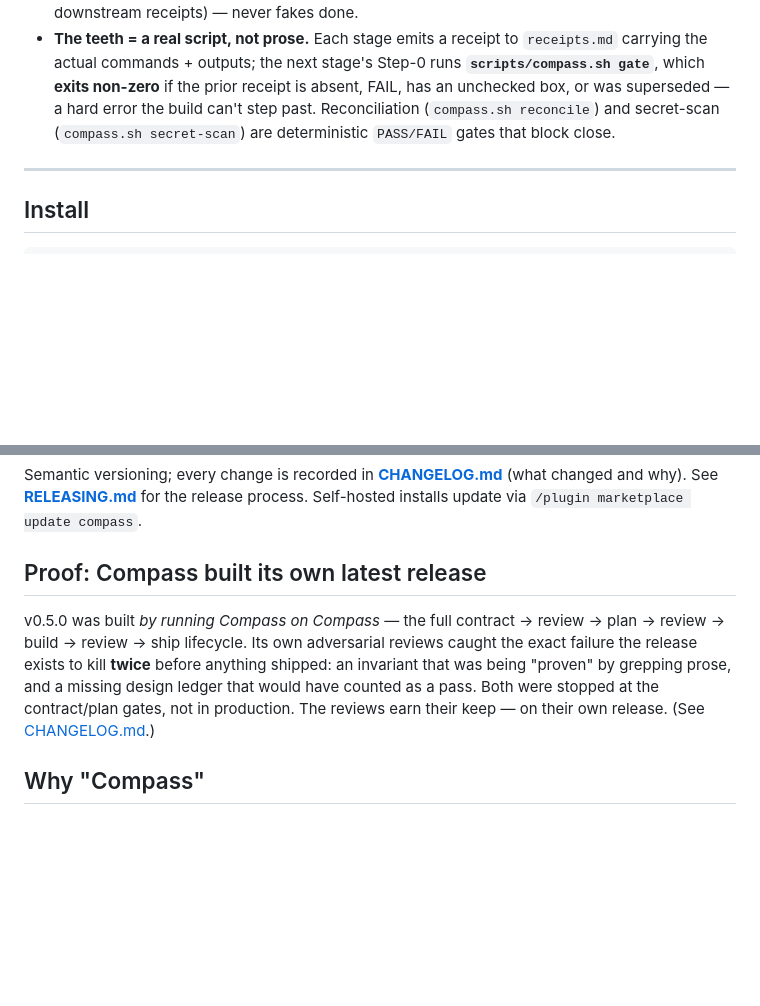
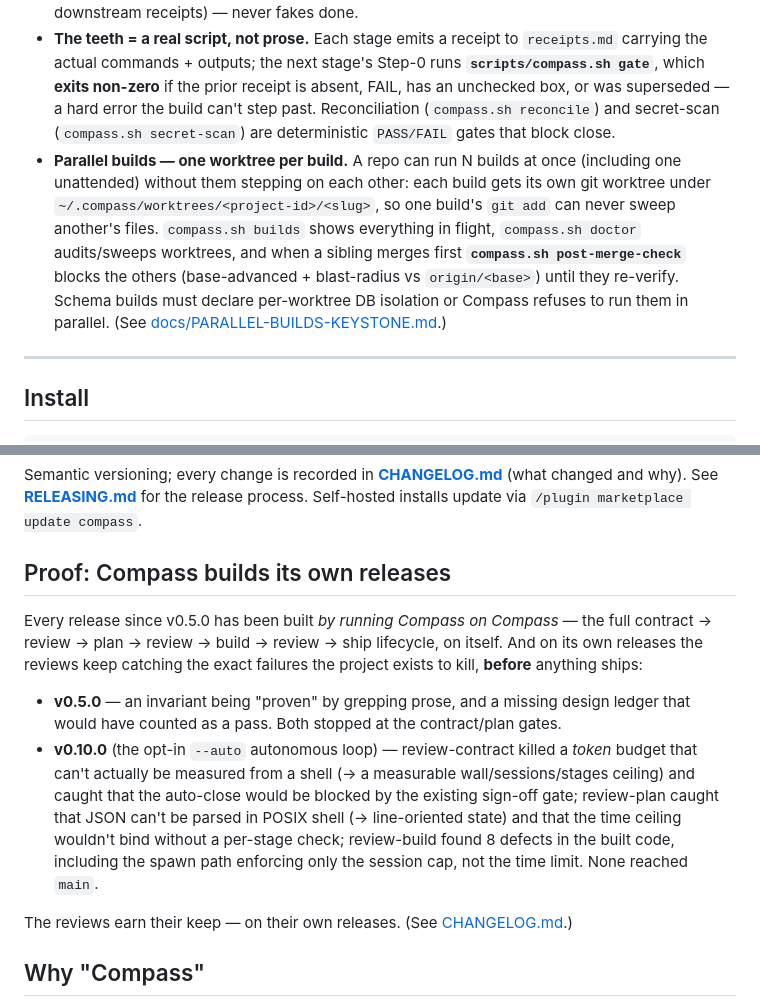
Before and after one commit to Rishi4792/compass, a Markdown page: README.md, 2 parts joined by grey strips. Rendered like a GitHub page; blank space fills up the shorter version.

Commit message:
docs: freshen README — add parallel builds to the feature story; refresh "Proof" to v0.10.0
- Surface the v0.6.0 parallel-builds keystone (one worktree per build, builds/doctor/post-merge-check, DB isolation) which the README didn't mention.
- Update the "Proof: Compass builds its own releases" section from a v0.5.0-only anecdote to the running record (v0.5.0 + the v0.10.0 autonomous-loop review catches).

Co-Authored-By: Claude Opus 4.8 (1M context) <noreply@anthropic.com>

```diff
--- a/README.md
+++ b/README.md
@@ -63,6 +63,7 @@ Between every hop is a **user-driven gate** (Approve / Revise / **Amend contract
 - **Verify ladder** — cheapest real proof first, by facet. Web: typecheck → DB query → curl+cookie HTML → API → **Playwright** (assert DOM text + computed CSS for exact things, **plus a screenshot read-back vs the design you captured at planning time** so the result has zero drift from what you imagined; prod read-only) → Chrome MCP (last resort). Pipeline/CLI: exit code → golden-file diff → asserts → numeric reconciliation → determinism. Never correctness on agent agreement.
 - **Review core** — fan-out streams, one ledger, a convergence loop. Light review = one clean pass; full = two consecutive clean rounds, and a round counts as clean only if its evidence (command + exit + counts) is recorded. Cap un-converged escalates UP (and *supersedes* downstream receipts) — never fakes done.
 - **The teeth = a real script, not prose.** Each stage emits a receipt to `receipts.md` carrying the actual commands + outputs; the next stage's Step-0 runs **`scripts/compass.sh gate`**, which **exits non-zero** if the prior receipt is absent, FAIL, has an unchecked box, or was superseded — a hard error the build can't step past. Reconciliation (`compass.sh reconcile`) and secret-scan (`compass.sh secret-scan`) are deterministic `PASS/FAIL` gates that block close.
+- **Parallel builds — one worktree per build.** A repo can run N builds at once (including one unattended) without them stepping on each other: each build gets its own git worktree under `~/.compass/worktrees/<project-id>/<slug>`, so one build's `git add` can never sweep another's files. `compass.sh builds` shows everything in flight, `compass.sh doctor` audits/sweeps worktrees, and when a sibling merges first **`compass.sh post-merge-check`** blocks the others (base-advanced + blast-radius vs `origin/<base>`) until they re-verify. Schema builds must declare per-worktree DB isolation or Compass refuses to run them in parallel. (See [docs/PARALLEL-BUILDS-KEYSTONE.md](docs/PARALLEL-BUILDS-KEYSTONE.md).)
 
 ---
 
@@ -127,8 +128,12 @@ Each build's state lives in `.claude/builds/<slug>/` — `contract.md`, `plan.md
 ## Versioning & updates
 Semantic versioning; every change is recorded in **[CHANGELOG.md](CHANGELOG.md)** (what changed and why). See **[RELEASING.md](RELEASING.md)** for the release process. Self-hosted installs update via `/plugin marketplace update compass`.
 
-## Proof: Compass built its own latest release
-v0.5.0 was built *by running Compass on Compass* — the full contract → review → plan → review → build → review → ship lifecycle. Its own adversarial reviews caught the exact failure the release exists to kill **twice** before anything shipped: an invariant that was being "proven" by grepping prose, and a missing design ledger that would have counted as a pass. Both were stopped at the contract/plan gates, not in production. The reviews earn their keep — on their own release. (See [CHANGELOG.md](CHANGELOG.md).)
+## Proof: Compass builds its own releases
+Every release since v0.5.0 has been built *by running Compass on Compass* — the full contract → review → plan → review → build → review → ship lifecycle, on itself. And on its own releases the reviews keep catching the exact failures the project exists to kill, **before** anything ships:
+- **v0.5.0** — an invariant being "proven" by grepping prose, and a missing design ledger that would have counted as a pass. Both stopped at the contract/plan gates.
+- **v0.10.0** (the opt-in `--auto` autonomous loop) — review-contract killed a *token* budget that can't actually be measured from a shell (→ a measurable wall/sessions/stages ceiling) and caught that the auto-close would be blocked by the existing sign-off gate; review-plan caught that JSON can't be parsed in POSIX shell (→ line-oriented state) and that the time ceiling wouldn't bind without a per-stage check; review-build found 8 defects in the built code, including the spawn path enforcing only the session cap, not the time limit. None reached `main`.
+
+The reviews earn their keep — on their own releases. (See [CHANGELOG.md](CHANGELOG.md).)
 
 ## Why "Compass"
 A compass keeps you pointed true no matter the terrain. Same idea here: the contract is your true north, and every stage checks the bearing.
```
